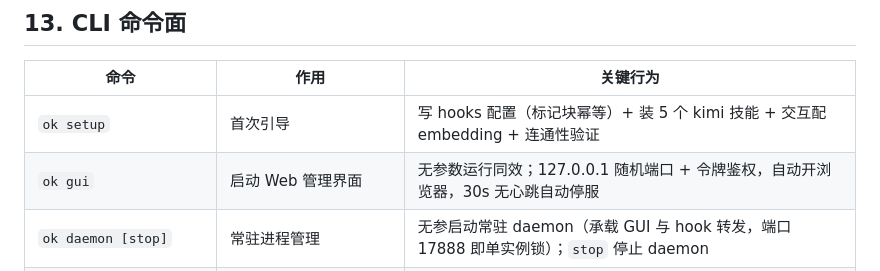
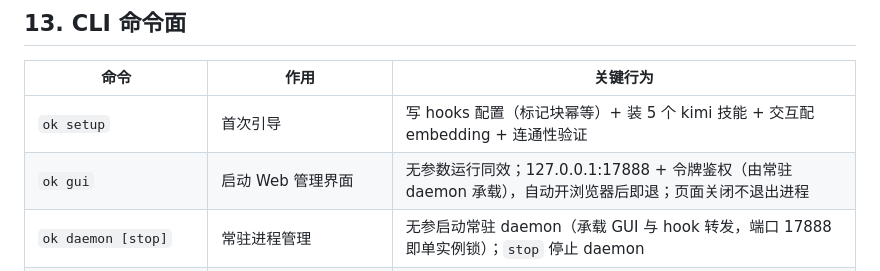
Before and after one commit to zhangxyfs/OpenKnowledge, a Markdown page: docs/ARCHITECTURE.md, the part around the change. Rendered like a GitHub page.

Commit message:
docs: align ok gui row with daemon-hosted lifecycle

```diff
--- a/docs/ARCHITECTURE.md
+++ b/docs/ARCHITECTURE.md
@@ -518,7 +518,7 @@ go build ./...         # 编译检查
 | 命令 | 作用 | 关键行为 |
 |------|------|----------|
 | `ok setup` | 首次引导 | 写 hooks 配置（标记块幂等）+ 装 5 个 kimi 技能 + 交互配 embedding + 连通性验证 |
-| `ok gui` | 启动 Web 管理界面 | 无参数运行同效；127.0.0.1 随机端口 + 令牌鉴权，自动开浏览器，30s 无心跳自动停服 |
+| `ok gui` | 启动 Web 管理界面 | 无参数运行同效；127.0.0.1:17888 + 令牌鉴权（由常驻 daemon 承载），自动开浏览器后即退；页面关闭不退出进程 |
 | `ok daemon [stop]` | 常驻进程管理 | 无参启动常驻 daemon（承载 GUI 与 hook 转发，端口 17888 即单实例锁）；`stop` 停止 daemon |
 | `ok init [名字]` | 注册当前项目 | 名字缺省取目录基名；建 KB 骨架；幂等写入/更新 hooks 配置（复用 setup 逻辑，失败仅提示） |
 | `ok add --title …` | 新建条目 | `--type/--tags/--mandatory/--file`；自动同步索引库（无 key 时向量跳过） |
```
